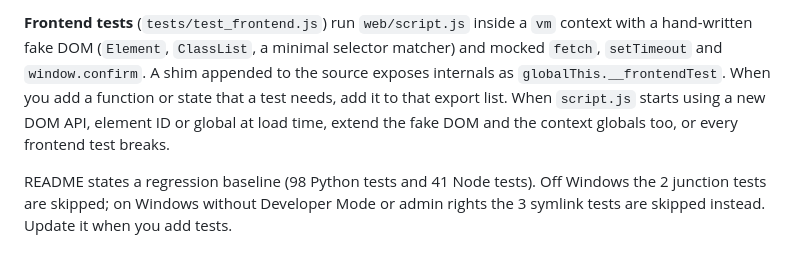
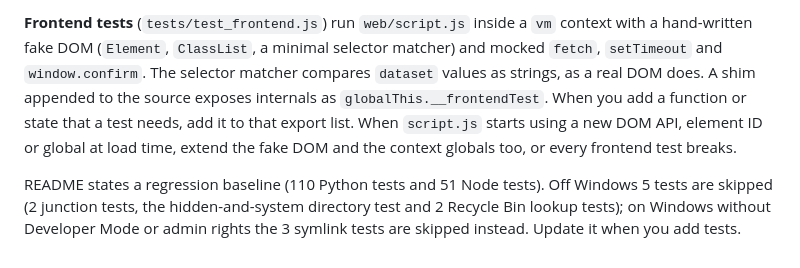
Before and after one commit to OranngeAustin/photo-cleaner, a Markdown page: CLAUDE.md, the part around one of its changes. GitHub-like rendering.

```diff
--- a/CLAUDE.md
+++ b/CLAUDE.md
@@ -36,4 +36,4 @@ There is no linter or build step configured. `tests/test_main.py` imports `main`
 
-**Frontend tests** (`tests/test_frontend.js`) run `web/script.js` inside a `vm` context with a hand-written fake DOM (`Element`, `ClassList`, a minimal selector matcher) and mocked `fetch`, `setTimeout` and `window.confirm`. A shim appended to the source exposes internals as `globalThis.__frontendTest`. When you add a function or state that a test needs, add it to that export list. When `script.js` starts using a new DOM API, element ID or global at load time, extend the fake DOM and the context globals too, or every frontend test breaks.
+**Frontend tests** (`tests/test_frontend.js`) run `web/script.js` inside a `vm` context with a hand-written fake DOM (`Element`, `ClassList`, a minimal selector matcher) and mocked `fetch`, `setTimeout` and `window.confirm`. The selector matcher compares `dataset` values as strings, as a real DOM does. A shim appended to the source exposes internals as `globalThis.__frontendTest`. When you add a function or state that a test needs, add it to that export list. When `script.js` starts using a new DOM API, element ID or global at load time, extend the fake DOM and the context globals too, or every frontend test breaks.
 
-README states a regression baseline (98 Python tests and 41 Node tests). Off Windows the 2 junction tests are skipped; on Windows without Developer Mode or admin rights the 3 symlink tests are skipped instead. Update it when you add tests.
+README states a regression baseline (110 Python tests and 51 Node tests). Off Windows 5 tests are skipped (2 junction tests, the hidden-and-system directory test and 2 Recycle Bin lookup tests); on Windows without Developer Mode or admin rights the 3 symlink tests are skipped instead. Update it when you add tests.
```
Also changed, not shown: other parts of CLAUDE.md (+2 -2 lines), README.md (+4 -1 lines).
